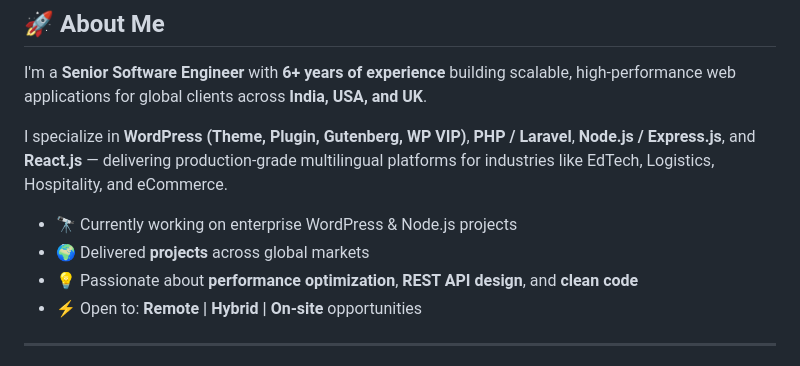
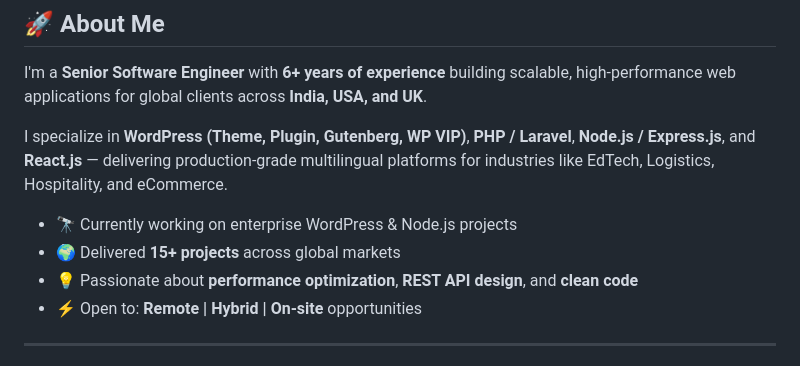
Before and after one commit to ajaylove1shi/ajaylove1shi, a Markdown page: README.md, the part around the change. Rendered like a GitHub page.

Commit message:
Specify number of delivered projects in README
Updated the number of delivered projects from unspecified to 15+.

```diff
--- a/README.md
+++ b/README.md
@@ -11,7 +11,7 @@ I'm a **Senior Software Engineer** with **6+ years of experience** building scal
 I specialize in **WordPress (Theme, Plugin, Gutenberg, WP VIP)**, **PHP / Laravel**, **Node.js / Express.js**, and **React.js** — delivering production-grade multilingual platforms for industries like EdTech, Logistics, Hospitality, and eCommerce.
 
 - 🔭 Currently working on enterprise WordPress & Node.js projects
-- 🌍 Delivered **projects** across global markets
+- 🌍 Delivered **15+ projects** across global markets
 - 💡 Passionate about **performance optimization**, **REST API design**, and **clean code**
 - ⚡ Open to: **Remote | Hybrid | On-site** opportunities
 
```
